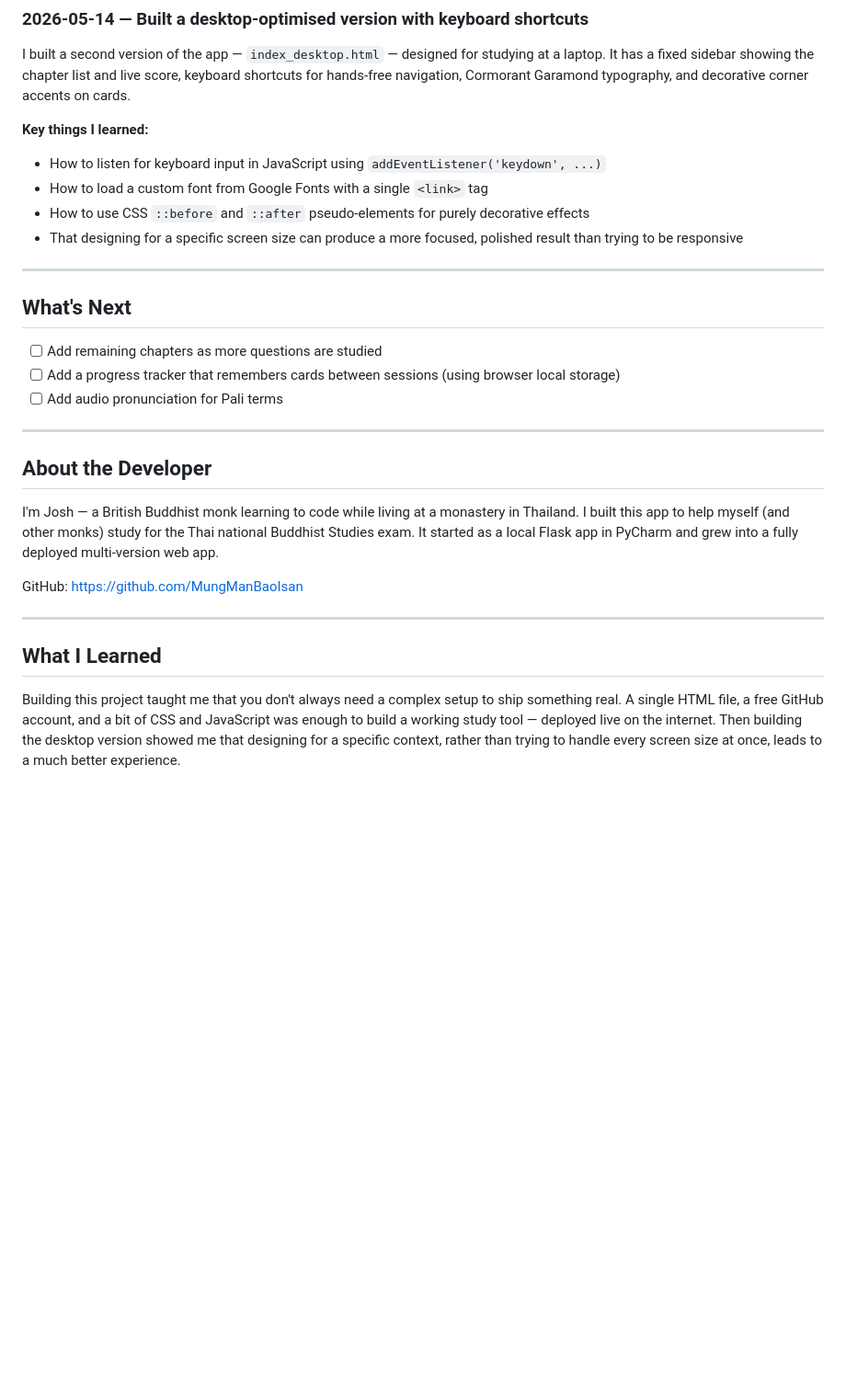
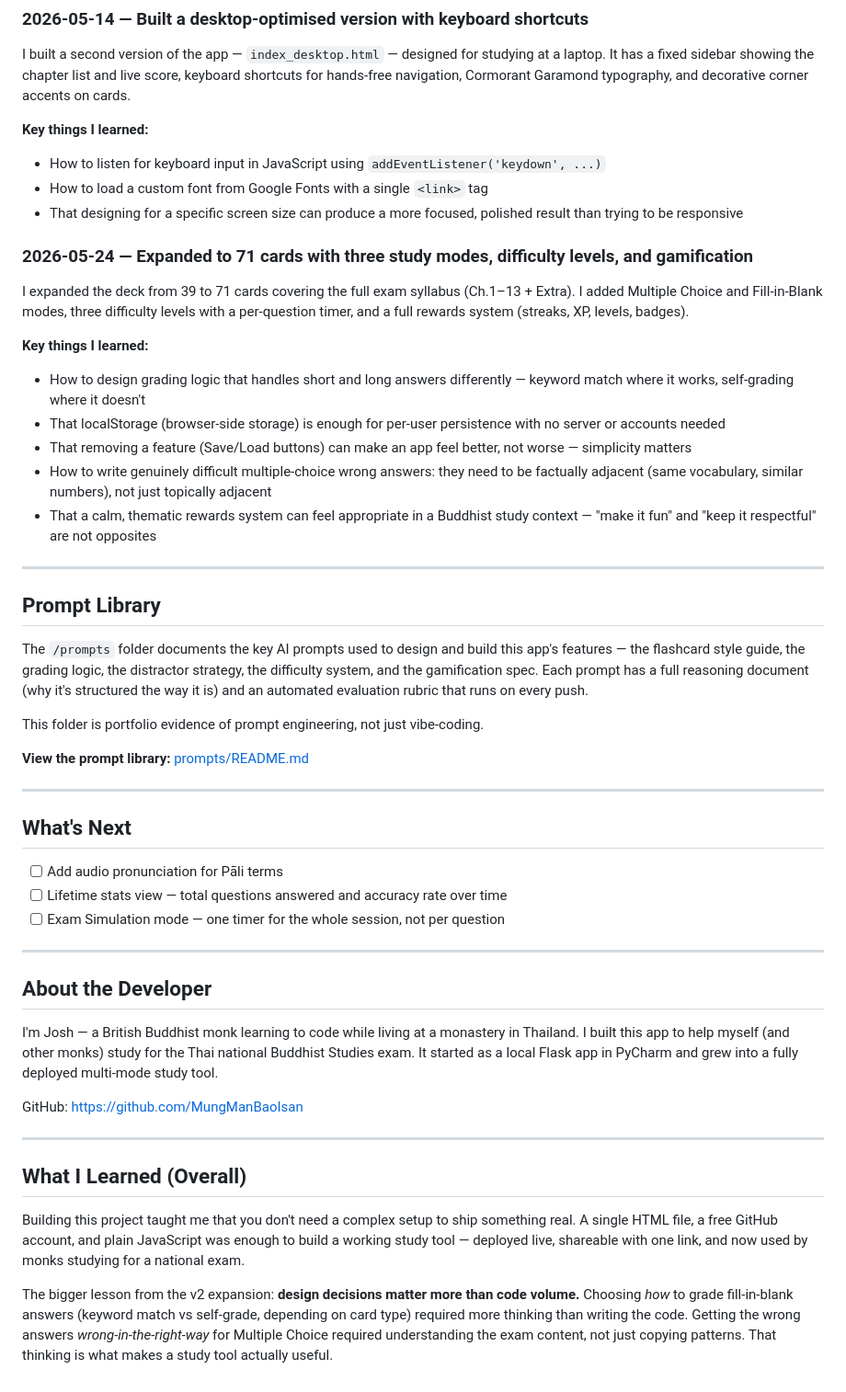
Before and after one commit to MungManBaoIsan/buddhist-quiz, a Markdown page: README.md, the part around one of its changes. Shown at 92% size. Rendered like a GitHub page; blank space fills up the shorter version.

```diff
--- a/README.md
+++ b/README.md
@@ -90,27 +132,49 @@ I built a second version of the app — `index_desktop.html` — designed for st
 **Key things I learned:**
 - How to listen for keyboard input in JavaScript using `addEventListener('keydown', ...)`
 - How to load a custom font from Google Fonts with a single `<link>` tag
-- How to use CSS `::before` and `::after` pseudo-elements for purely decorative effects
 - That designing for a specific screen size can produce a more focused, polished result than trying to be responsive
+
+### 2026-05-24 — Expanded to 71 cards with three study modes, difficulty levels, and gamification
+
+I expanded the deck from 39 to 71 cards covering the full exam syllabus (Ch.1–13 + Extra). I added Multiple Choice and Fill-in-Blank modes, three difficulty levels with a per-question timer, and a full rewards system (streaks, XP, levels, badges).
+
+**Key things I learned:**
+- How to design grading logic that handles short and long answers differently — keyword match where it works, self-grading where it doesn't
+- That localStorage (browser-side storage) is enough for per-user persistence with no server or accounts needed
+- That removing a feature (Save/Load buttons) can make an app feel better, not worse — simplicity matters
+- How to write genuinely difficult multiple-choice wrong answers: they need to be factually adjacent (same vocabulary, similar numbers), not just topically adjacent
+- That a calm, thematic rewards system can feel appropriate in a Buddhist study context — "make it fun" and "keep it respectful" are not opposites
+
+---
+
+## Prompt Library
+
+The `/prompts` folder documents the key AI prompts used to design and build this app's features — the flashcard style guide, the grading logic, the distractor strategy, the difficulty system, and the gamification spec. Each prompt has a full reasoning document (why it's structured the way it is) and an automated evaluation rubric that runs on every push.
+
+This folder is portfolio evidence of prompt engineering, not just vibe-coding.
+
+**View the prompt library:** [prompts/README.md](./prompts/README.md)
 
 ---
 
 ## What's Next
 
-- [ ] Add remaining chapters as more questions are studied
-- [ ] Add a progress tracker that remembers cards between sessions (using browser local storage)
-- [ ] Add audio pronunciation for Pali terms
+- [ ] Add audio pronunciation for Pāli terms
+- [ ] Lifetime stats view — total questions answered and accuracy rate over time
+- [ ] Exam Simulation mode — one timer for the whole session, not per question
 
 ---
 
 ## About the Developer
 
-I'm Josh — a British Buddhist monk learning to code while living at a monastery in Thailand. I built this app to help myself (and other monks) study for the Thai national Buddhist Studies exam. It started as a local Flask app in PyCharm and grew into a fully deployed multi-version web app.
+I'm Josh — a British Buddhist monk learning to code while living at a monastery in Thailand. I built this app to help myself (and other monks) study for the Thai national Buddhist Studies exam. It started as a local Flask app in PyCharm and grew into a fully deployed multi-mode study tool.
 
 GitHub: https://github.com/MungManBaoIsan
 
 ---
 
-## What I Learned
+## What I Learned (Overall)
 
-Building this project taught me that you don't always need a complex setup to ship something real. A single HTML file, a free GitHub account, and a bit of CSS and JavaScript was enough to build a working study tool — deployed live on the internet. Then building the desktop version showed me that designing for a specific context, rather than trying to handle every screen size at once, leads to a much better experience.
+Building this project taught me that you don't need a complex setup to ship something real. A single HTML file, a free GitHub account, and plain JavaScript was enough to build a working study tool — deployed live, shareable with one link, and now used by monks studying for a national exam.
+
+The bigger lesson from the v2 expansion: **design decisions matter more than code volume.** Choosing *how* to grade fill-in-blank answers (keyword match vs self-grade, depending on card type) required more thinking than writing the code. Getting the wrong answers *wrong-in-the-right-way* for Multiple Choice required understanding the exam content, not just copying patterns. That thinking is what makes a study tool actually useful.
```
Also changed, not shown: other parts of README.md (+76 -34 lines).
